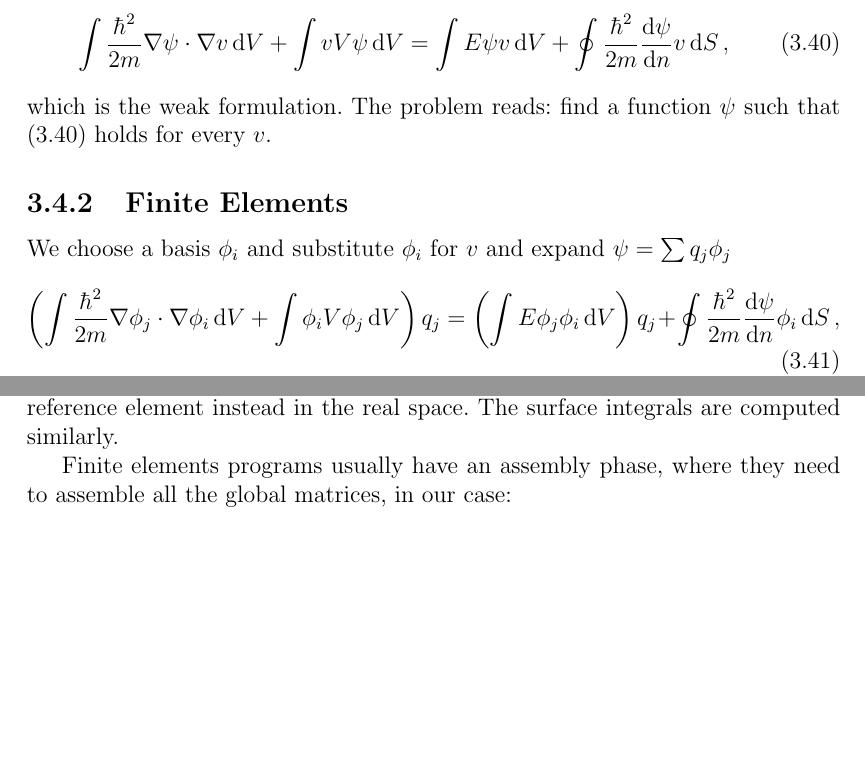
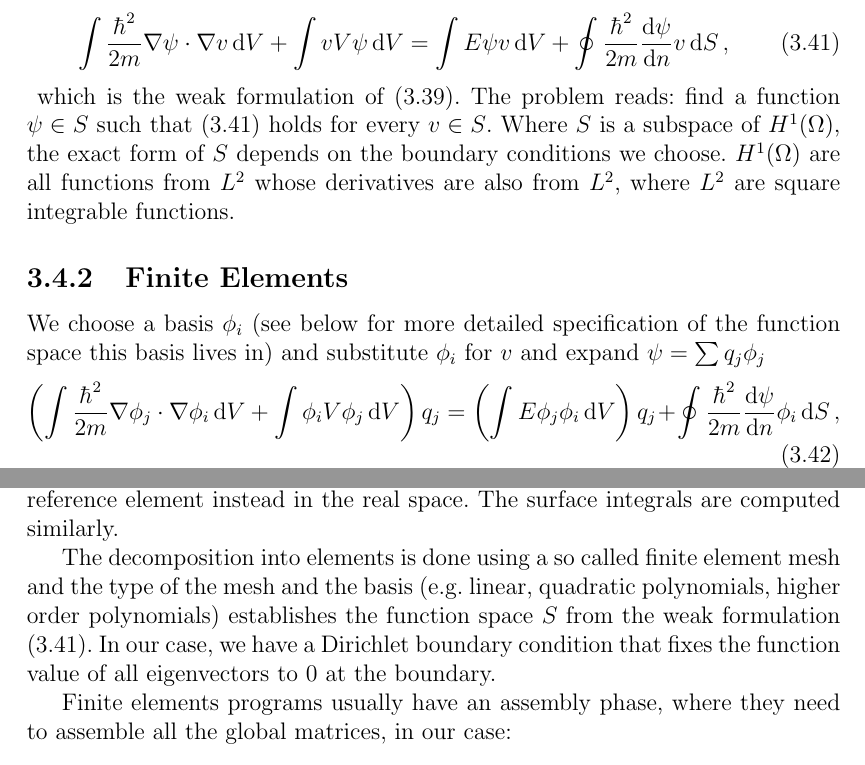
Before and after one commit to certik/master, a LaTeX thesis (master.tex, which reads methods.tex): two parts of pages 41 and 42 of 83, joined at a grey line, cut so that both start at the same text, the shorter picture padded with empty space. Compiled offline with pdfLaTeX.

Commit message:
FEM text improved.

```diff
--- a/methods.tex
+++ b/methods.tex
@@ -34,11 +36,19 @@ and rewriting $\nabla\psi\cdot{\bf n}\equiv{\d\psi\over\d n}$
 \begin{equation}
   \int{\hbar^2\over2m}\nabla\psi\cdot\nabla v\,\d V+ \int vV\psi\,\d V = \int E\psi v\,\d V + \oint{\hbar^2\over2m}{\d\psi\over\d n}v\,\d S\,,  \label{w}
 \end{equation}
-which is the weak formulation. The problem reads: find a function $\psi$ such that (\ref{w}) holds for every $v$.
+\def\S{S}
+which is the weak formulation of (\ref{schPDE}). The problem reads: find a
+function $\psi\in\S$ such that (\ref{w}) holds for every $v\in\S$. Where $\S$
+is a subspace of $H^1(\Omega)$, the exact form of $\S$
+depends on the boundary conditions we choose.
+$H^1(\Omega)$ are all functions from $L^2$ whose derivatives are
+also from $L^2$, where $L^2$ are square integrable functions.
 
 \subsection{Finite Elements}
 
-We choose a basis $\phi_i$ and substitute $\phi_i$ for $v$ and expand $\psi=\sum q_j\phi_j$
+We choose a basis $\phi_i$ (see below for more detailed specification of the
+function space this basis lives in) and substitute $\phi_i$ for $v$ and expand
+$\psi=\sum q_j\phi_j$
 \begin{equation}
   \left(\int{\hbar^2\over2m}\nabla\phi_j\cdot\nabla\phi_i\,\d V+ \int\phi_iV\phi_j\,\d V\right)q_j = \left(\int E\phi_j\phi_i\,\d V\right)q_j +\oint{\hbar^2\over2m}{\d\psi\over\d n}\phi_i\,\d S\,,  \label{fem}
 \end{equation}
@@ -66,6 +76,13 @@ where $K_{ij}^E$ is the integral over one element only
 The integral is computed numerically using a Gauss integration: $x_q$ are Gauss points (there are $N_q$ of them), $w_q$ is the weight of each point, and the Jacobian $|\det J(\hat x_q)|$ is there because we are actually computing the integral on the reference element instead in the real space.
 The surface integrals are computed similarly.
 
+The decomposition into elements is done using a so called finite element mesh
+and the type of the mesh and the basis (e.g. linear, quadratic
+polynomials, higher order polynomials) establishes the function space $\S$ from
+the weak formulation (\ref{w}). In our case, we have a Dirichlet boundary
+condition that fixes the function value of all eigenvectors to 0 at the
+boundary.
+
 Finite elements programs usually have an assembly phase, where they need to
 assemble all the global matrices, in our case:
 \begin{equation*}
```
Also changed, not shown: methods.tex (12 more changed lines).
